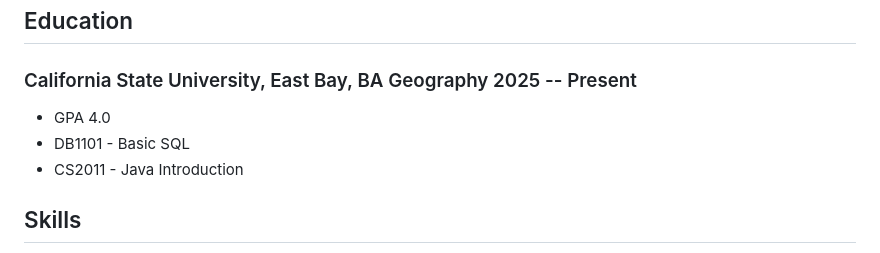
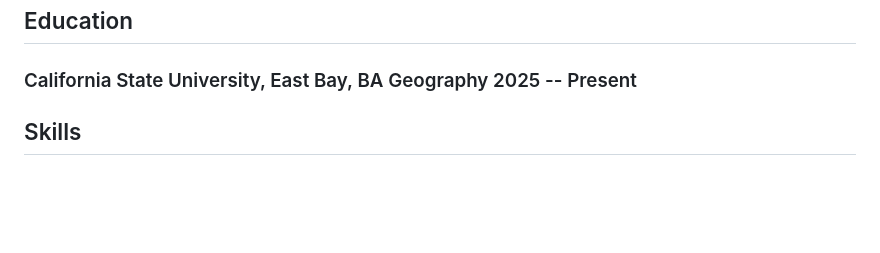
Before and after one commit to oseart55/site, a Markdown page: documents/resume.md, the part around the change. GitHub-like rendering; blank space fills up the shorter version.

```diff
--- a/documents/resume.md
+++ b/documents/resume.md
@@ -50,10 +50,6 @@ Focused on advancing the power of technology and innovation to serve and protect
 
 ### <span>California State University, East Bay, BA Geography</span> <span>2025 -- Present</span>
 
-  - GPA 4.0
-  - DB1101 - Basic SQL
-  - CS2011 - Java Introduction
-
 ## Skills
 
  - ArcGIS Enterprise
```
